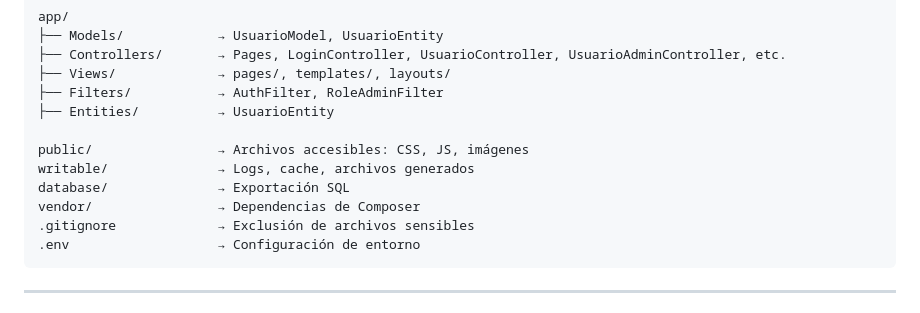
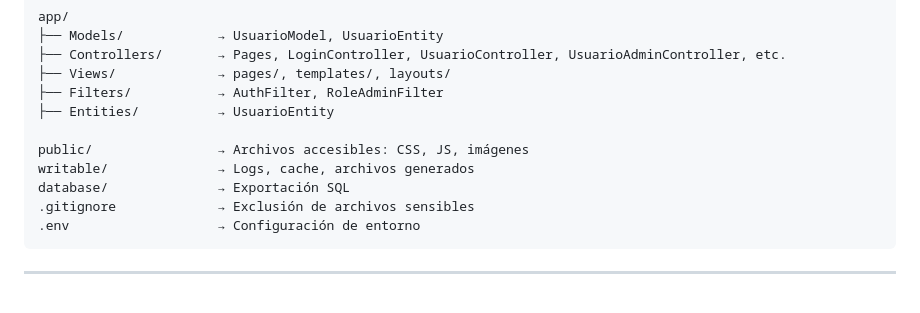
Before and after one commit to DanielXero/ProT3_39186882, a Markdown page: README.md, the part around the change. Rendered like a GitHub page.

````diff
--- a/README.md
+++ b/README.md
@@ -41,7 +41,6 @@ app/
 public/                → Archivos accesibles: CSS, JS, imágenes
 writable/              → Logs, cache, archivos generados
 database/              → Exportación SQL
-vendor/                → Dependencias de Composer
 .gitignore             → Exclusión de archivos sensibles
 .env                   → Configuración de entorno
 ```
````
